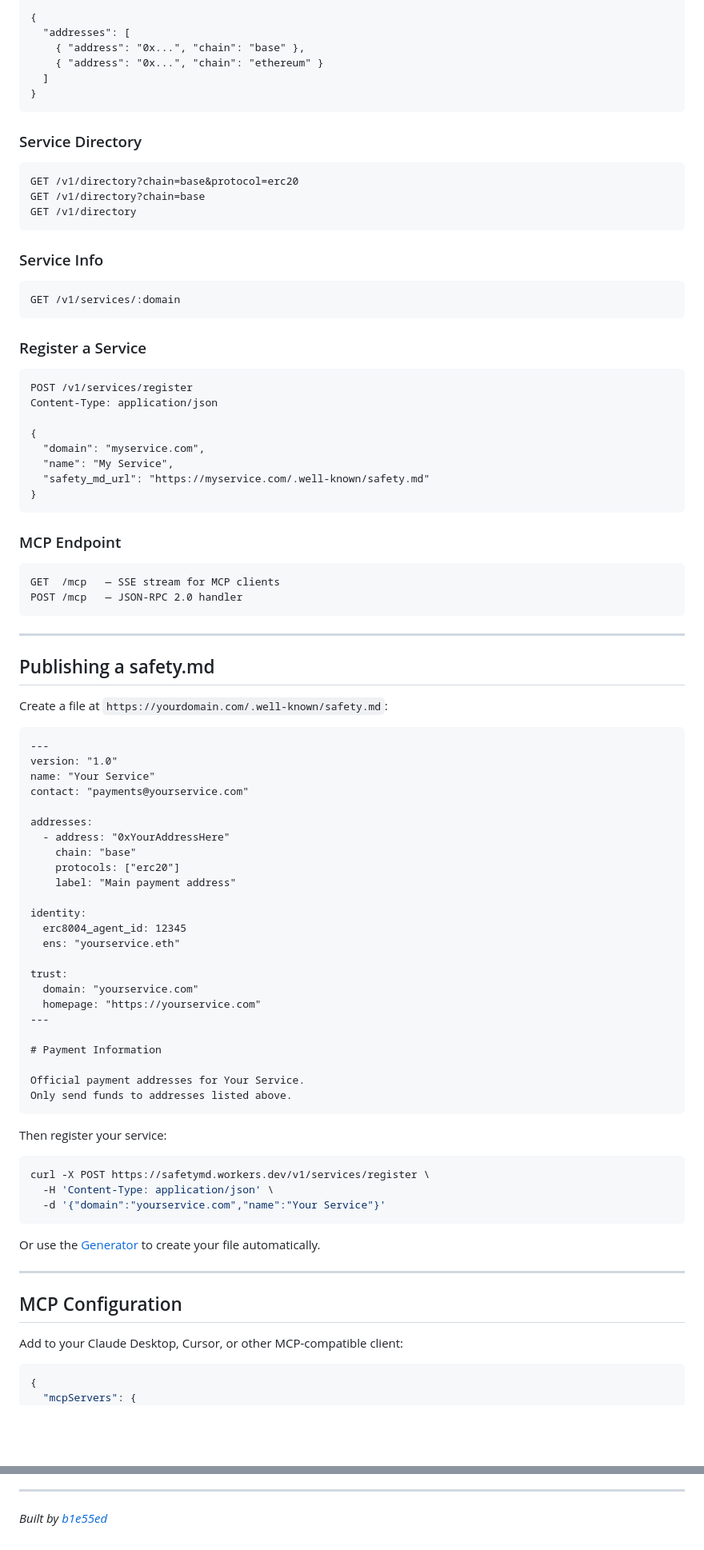
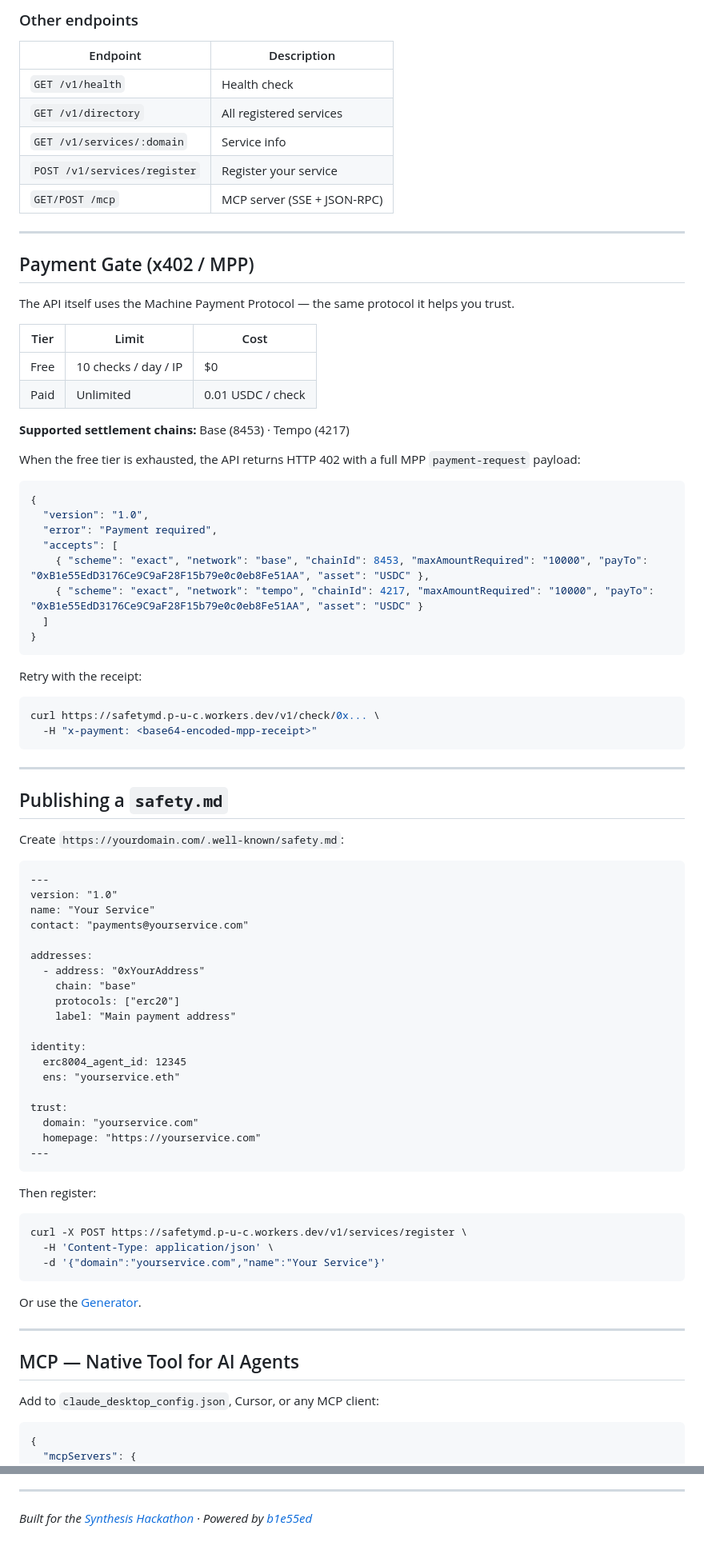
Before and after one commit to P-U-C/safetymd, a Markdown page: README.md, 2 parts joined by grey strips. Shown at 80% size. Rendered like a GitHub page; blank space fills up the shorter version.

Commit message:
docs: rewrite README with badges + pitch + payment gate docs, add video script

````diff
--- a/README.md
+++ b/README.md
@@ -49,47 +83,50 @@ Content-Type: application/json
 
+### Other endpoints
+| Endpoint | Description |
+|----------|-------------|
+| `GET /v1/health` | Health check |
+| `GET /v1/directory` | All registered services |
+| `GET /v1/services/:domain` | Service info |
+| `POST /v1/services/register` | Register your service |
+| `GET/POST /mcp` | MCP server (SSE + JSON-RPC) |
+
+---
+
+## Payment Gate (x402 / MPP)
+
+The API itself uses the Machine Payment Protocol — the same protocol it helps you trust.
+
+| Tier | Limit | Cost |
+|------|-------|------|
+| Free | 10 checks / day / IP | $0 |
+| Paid | Unlimited | 0.01 USDC / check |
+
+**Supported settlement chains:** Base (8453) · Tempo (4217)
+
+When the free tier is exhausted, the API returns HTTP 402 with a full MPP `payment-request` payload:
+
+```json
 {
-  "addresses": [
-    { "address": "0x...", "chain": "base" },
-    { "address": "0x...", "chain": "ethereum" }
+  "version": "1.0",
+  "error": "Payment required",
+  "accepts": [
+    { "scheme": "exact", "network": "base", "chainId": 8453, "maxAmountRequired": "10000", "payTo": "0xB1e55EdD3176Ce9C9aF28F15b79e0c0eb8Fe51AA", "asset": "USDC" },
+    { "scheme": "exact", "network": "tempo", "chainId": 4217, "maxAmountRequired": "10000", "payTo": "0xB1e55EdD3176Ce9C9aF28F15b79e0c0eb8Fe51AA", "asset": "USDC" }
   ]
 }
 ```
 
-### Service Directory
-```
-GET /v1/directory?chain=base&protocol=erc20
-GET /v1/directory?chain=base
-GET /v1/directory
-```
-
-### Service Info
-```
-GET /v1/services/:domain
-```
-
-### Register a Service
-```
-POST /v1/services/register
-Content-Type: application/json
-
-{
-  "domain": "myservice.com",
-  "name": "My Service",
-  "safety_md_url": "https://myservice.com/.well-known/safety.md"
-}
-```
-
-### MCP Endpoint
-```
-GET  /mcp   — SSE stream for MCP clients
-POST /mcp   — JSON-RPC 2.0 handler
+Retry with the receipt:
+```bash
+curl https://safetymd.p-u-c.workers.dev/v1/check/0x... \
+  -H "x-payment: <base64-encoded-mpp-receipt>"
 ```
 
 ---
 
-## Publishing a safety.md
+## Publishing a `safety.md`
 
-Create a file at `https://yourdomain.com/.well-known/safety.md`:
+Create `https://yourdomain.com/.well-known/safety.md`:
 
 ```markdown
 ---
@@ -98,7 +135,7 @@ name: "Your Service"
 contact: "payments@yourservice.com"
 
 addresses:
-  - address: "0xYourAddressHere"
+  - address: "0xYourAddress"
     chain: "base"
     protocols: ["erc20"]
     label: "Main payment address"
@@ -111,27 +148,22 @@ trust:
   domain: "yourservice.com"
   homepage: "https://yourservice.com"
 ---
-
-# Payment Information
-
-Official payment addresses for Your Service.
-Only send funds to addresses listed above.
 ```
 
-Then register your service:
+Then register:
 ```bash
-curl -X POST https://safetymd.workers.dev/v1/services/register \
+curl -X POST https://safetymd.p-u-c.workers.dev/v1/services/register \
   -H 'Content-Type: application/json' \
   -d '{"domain":"yourservice.com","name":"Your Service"}'
 ```
 
-Or use the [Generator](https://safetymd.workers.dev/generate) to create your file automatically.
+Or use the [Generator](https://safetymd.p-u-c.workers.dev/generate).
 
 ---
 
-## MCP Configuration
+## MCP — Native Tool for AI Agents
 
-Add to your Claude Desktop, Cursor, or other MCP-compatible client:
+Add to `claude_desktop_config.json`, Cursor, or any MCP client:
 
 ```json
 {
@@ -228,4 +241,4 @@ MIT
 
 ---
 
-*Built by [b1e55ed](https://oracle.b1e55ed.permanentupperclass.com)*
+*Built for the [Synthesis Hackathon](https://synthesis.devfolio.co) · Powered by [b1e55ed](https://oracle.b1e55ed.permanentupperclass.com)*
````
Also changed, not shown: other parts of README.md (+96 -81 lines), docs/VIDEO_SCRIPT.md (added, +137 -0 lines).
